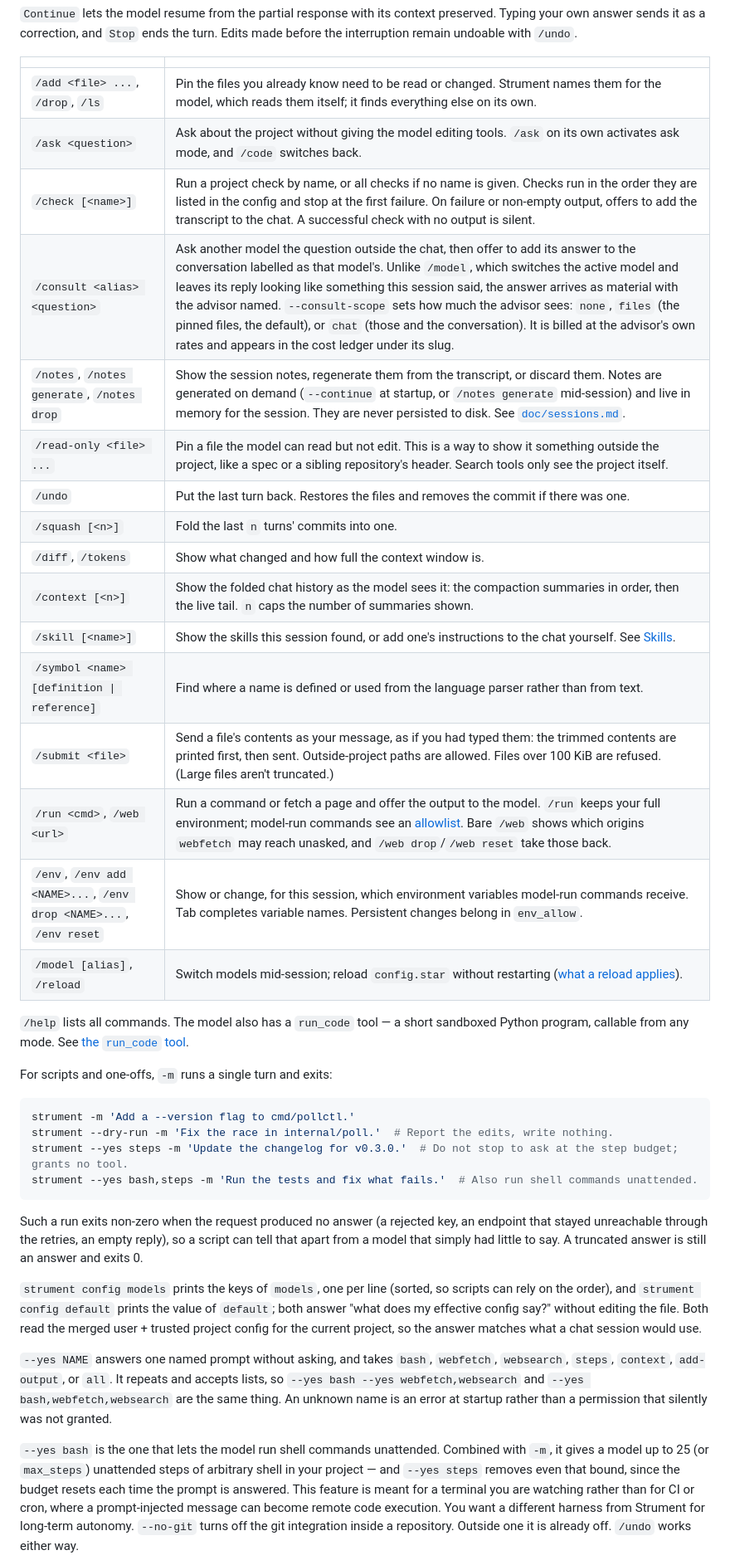
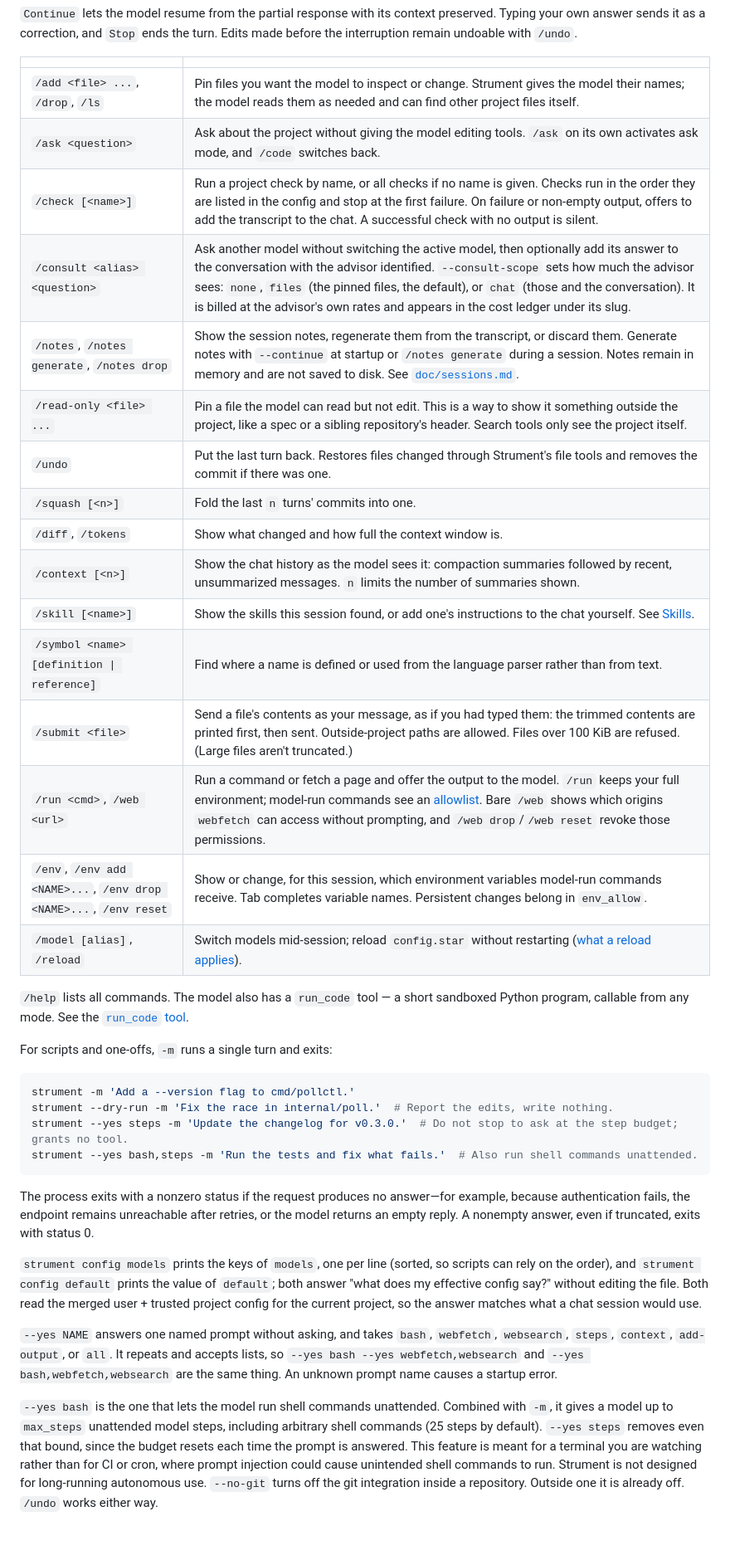
Before and after one commit to dbohdan/strument, a Markdown page: README.md, the part around one of its changes. Shown at 83% size. GitHub-like rendering; blank space fills up the shorter version.

````diff
--- a/README.md
+++ b/README.md
@@ -194,25 +193,26 @@ Edits made before the interruption remain undoable with `/undo`.
 
 | | |
 | --- | --- |
-| `/add <file> ...`, `/drop`, `/ls` | Pin the files you already know need to be read or changed. Strument names them for the model, which reads them itself; it finds everything else on its own. |
+| `/add <file> ...`, `/drop`, `/ls` | Pin files you want the model to inspect or change. Strument gives the model their names; the model reads them as needed and can find other project files itself. |
 | `/ask <question>` | Ask about the project without giving the model editing tools. `/ask` on its own activates ask mode, and `/code` switches back. |
 | `/check [<name>]` | Run a project check by name, or all checks if no name is given. Checks run in the order they are listed in the config and stop at the first failure. On failure or non-empty output, offers to add the transcript to the chat. A successful check with no output is silent. |
-| `/consult <alias> <question>` | Ask another model the question outside the chat, then offer to add its answer to the conversation labelled as that model's. Unlike `/model`, which switches the active model and leaves its reply looking like something this session said, the answer arrives as material with the advisor named. `--consult-scope` sets how much the advisor sees: `none`, `files` (the pinned files, the default), or `chat` (those and the conversation). It is billed at the advisor's own rates and appears in the cost ledger under its slug. |
-| `/notes`, `/notes generate`, `/notes drop` | Show the session notes, regenerate them from the transcript, or discard them. Notes are generated on demand (`--continue` at startup, or `/notes generate` mid-session) and live in memory for the session. They are never persisted to disk. See [`doc/sessions.md`](doc/sessions.md). |
+| `/consult <alias> <question>` | Ask another model without switching the active model, then optionally add its answer to the conversation with the advisor identified. `--consult-scope` sets how much the advisor sees: `none`, `files` (the pinned files, the default), or `chat` (those and the conversation). It is billed at the advisor's own rates and appears in the cost ledger under its slug. |
+| `/notes`, `/notes generate`, `/notes drop` | Show the session notes, regenerate them from the transcript, or discard them. Generate notes with `--continue` at startup or `/notes generate` during a session. Notes remain in memory and are not saved to disk. See [`doc/sessions.md`](doc/sessions.md). |
 | `/read-only <file> ...` | Pin a file the model can read but not edit. This is a way to show it something outside the project, like a spec or a sibling repository's header. Search tools only see the project itself. |
-| `/undo` | Put the last turn back. Restores the files and removes the commit if there was one. |
+| `/undo` | Put the last turn back. Restores files changed through Strument's file tools and removes the commit if there was one. |
 | `/squash [<n>]` | Fold the last `n` turns' commits into one. |
 | `/diff`, `/tokens` | Show what changed and how full the context window is. |
-| `/context [<n>]` | Show the folded chat history as the model sees it: the compaction summaries in order, then the live tail. `n` caps the number of summaries shown. |
+| `/context [<n>]` | Show the chat history as the model sees it: compaction summaries followed by recent, unsummarized messages. `n` limits the number of summaries shown. |
 | `/skill [<name>]` | Show the skills this session found, or add one's instructions to the chat yourself. See [Skills](doc/config.md#skills). |
 | `/symbol <name> [definition \| reference]` | Find where a name is defined or used from the language parser rather than from text. |
 | `/submit <file>` | Send a file's contents as your message, as if you had typed them: the trimmed contents are printed first, then sent. Outside-project paths are allowed. Files over 100 KiB are refused. (Large files aren't truncated.) |
-| `/run <cmd>`, `/web <url>` | Run a command or fetch a page and offer the output to the model. `/run` keeps your full environment; model-run commands see an [allowlist](doc/config.md#env_allow). Bare `/web` shows which origins `webfetch` may reach unasked, and `/web drop`/`/web reset` take those back. |
+| `/run <cmd>`, `/web <url>` | Run a command or fetch a page and offer the output to the model. `/run` keeps your full environment; model-run commands see an [allowlist](doc/config.md#env_allow). Bare `/web` shows which origins `webfetch` can access without prompting, and `/web drop`/`/web reset` revoke those permissions. |
 | `/env`, `/env add <NAME>...`, `/env drop <NAME>...`, `/env reset` | Show or change, for this session, which environment variables model-run commands receive. Tab completes variable names. Persistent changes belong in `env_allow`. |
 | `/model [alias]`, `/reload` | Switch models mid-session; reload `config.star` without restarting ([what a reload applies](doc/config.md#what-reload-applies)). |
 
 `/help` lists all commands.
-The model also has a `run_code` tool — a short sandboxed Python program, callable from any mode. See [the `run_code` tool](doc/config.md#the-run_code-tool).
+The model also has a `run_code` tool — a short sandboxed Python program, callable from any mode.
+See the [`run_code` tool](doc/config.md#the-run_code-tool).
 
 For scripts and one-offs, `-m` runs a single turn and exits:
 
@@ -223,9 +223,8 @@ strument --yes steps -m 'Update the changelog for v0.3.0.'  # Do not stop to ask
 strument --yes bash,steps -m 'Run the tests and fix what fails.'  # Also run shell commands unattended.
 ```
 
-Such a run exits non-zero when the request produced no answer (a rejected key, an endpoint that stayed unreachable through the retries, an empty reply),
-so a script can tell that apart from a model that simply had little to say.
-A truncated answer is still an answer and exits 0.
+The process exits with a nonzero status if the request produces no answer—for example, because authentication fails, the endpoint remains unreachable after retries, or the model returns an empty reply.
+A nonempty answer, even if truncated, exits with status 0.
 
 `strument config models` prints the keys of `models`, one per line (sorted, so scripts can rely on the order),
 and `strument config default` prints the value of `default`; both answer "what does my effective config say?" without editing the file.
@@ -233,12 +232,12 @@ Both read the merged user + trusted project config for the current project, so t
 
 `--yes NAME` answers one named prompt without asking, and takes `bash`, `webfetch`, `websearch`, `steps`, `context`, `add-output`, or `all`.
 It repeats and accepts lists, so `--yes bash --yes webfetch,websearch` and `--yes bash,webfetch,websearch` are the same thing.
-An unknown name is an error at startup rather than a permission that silently was not granted.
+An unknown prompt name causes a startup error.
 
 `--yes bash` is the one that lets the model run shell commands unattended.
-Combined with `-m`, it gives a model up to 25 (or `max_steps`) unattended steps of arbitrary shell in your project — and `--yes steps` removes even that bound, since the budget resets each time the prompt is answered.
-This feature is meant for a terminal you are watching rather than for CI or cron, where a prompt-injected message can become remote code execution.
-You want a different harness from Strument for long-term autonomy.
+Combined with `-m`, it gives a model up to `max_steps` unattended model steps, including arbitrary shell commands (25 steps by default). `--yes steps` removes even that bound, since the budget resets each time the prompt is answered.
+This feature is meant for a terminal you are watching rather than for CI or cron, where prompt injection could cause unintended shell commands to run.
+Strument is not designed for long-running autonomous use.
 `--no-git` turns off the git integration inside a repository.
 Outside one it is already off.
 `/undo` works either way.
````
Also changed, not shown: other parts of README.md (+72 -68 lines).
